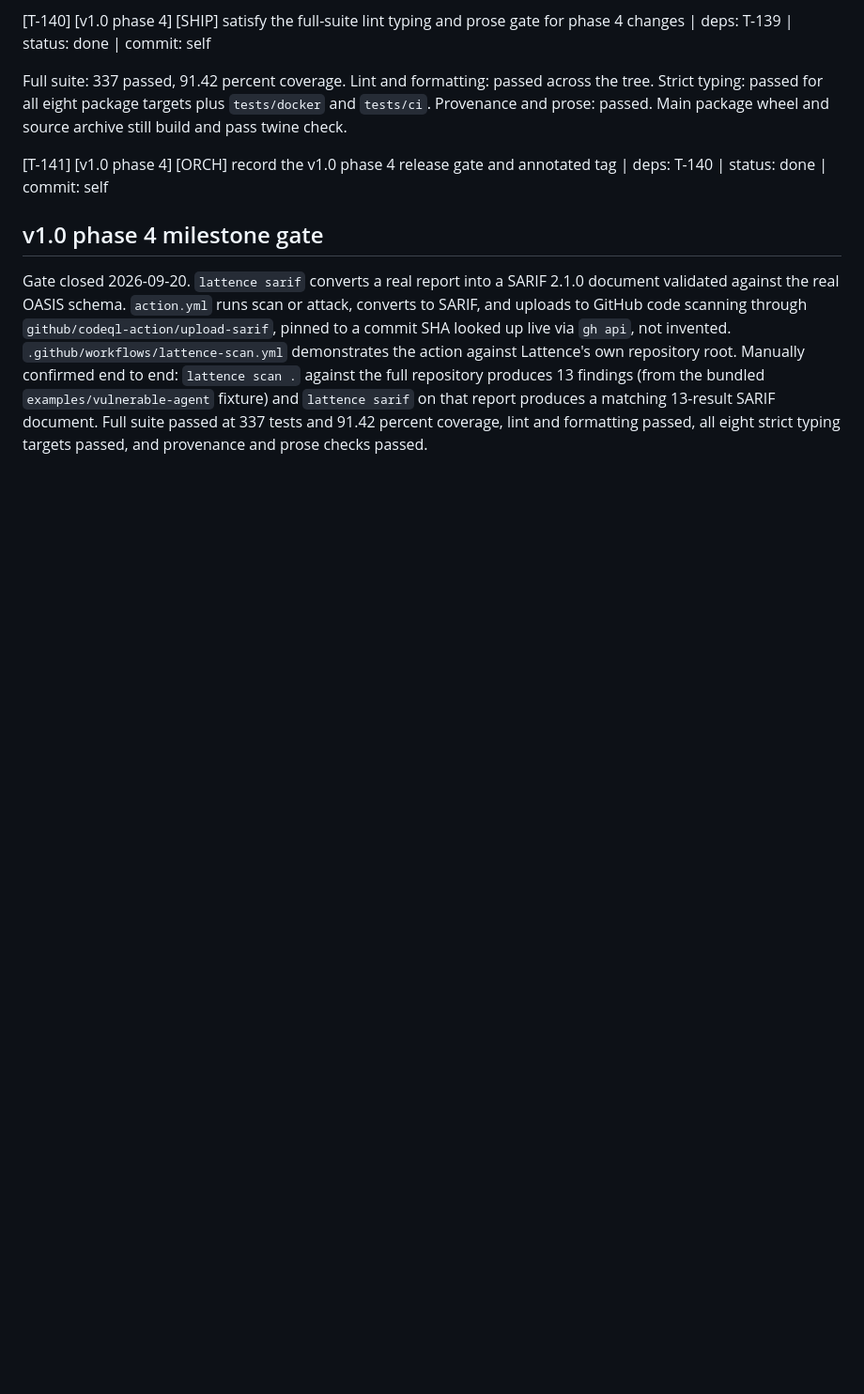
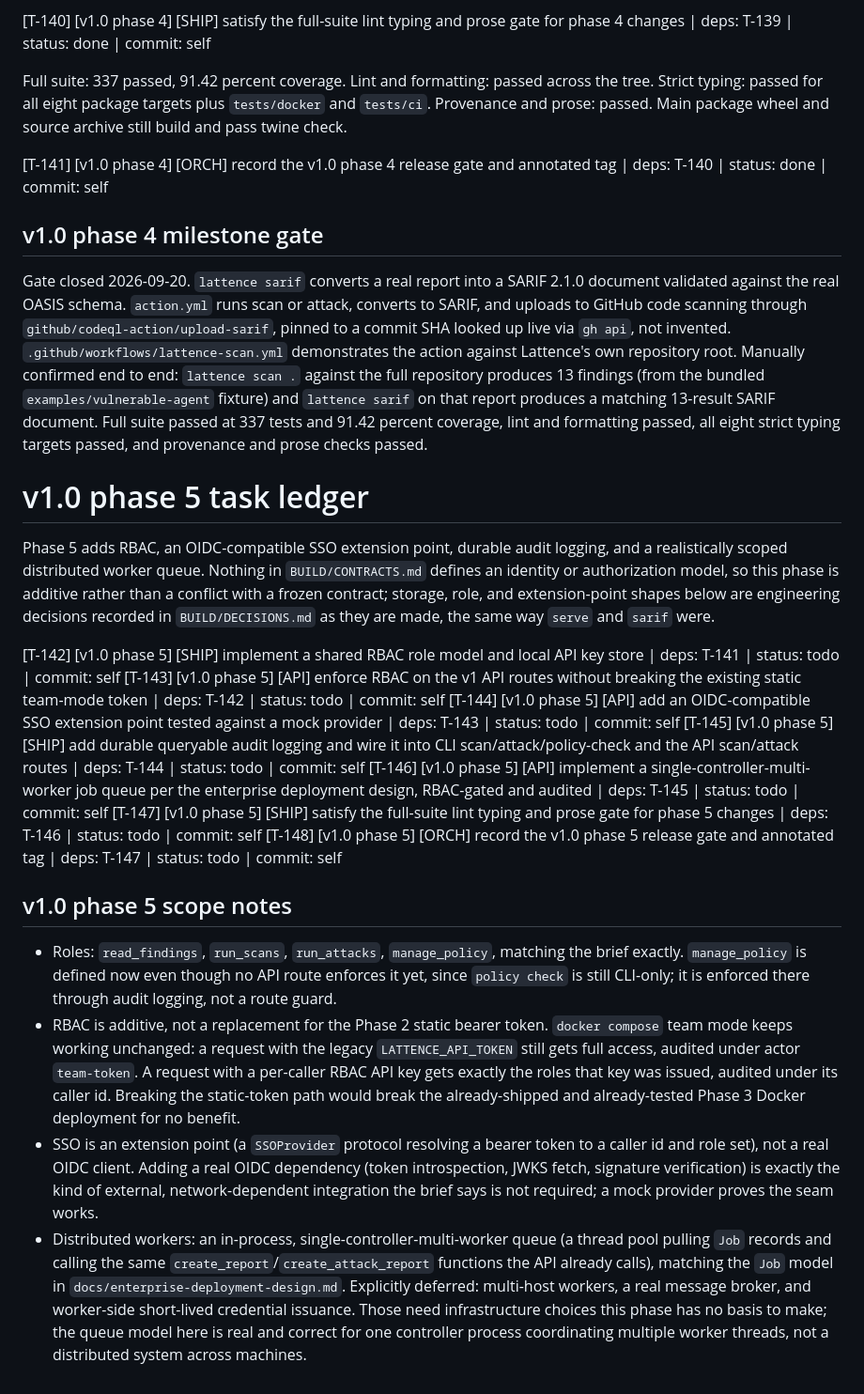
Before and after one commit to Vishnu2707/lattence, a Markdown page: BUILD/TASKS.md, the part around the change. Shown at 94% size. Drawn GitHub-style; blank space fills up the shorter version.

Commit message:
chore(planning): scope v1.0 phase 5 RBAC, SSO, audit, and worker tasks

```diff
--- a/BUILD/TASKS.md
+++ b/BUILD/TASKS.md
@@ -574,3 +574,49 @@ fixture) and `lattence sarif` on that report produces a matching
 13-result SARIF document. Full suite passed at 337 tests and 91.42 percent
 coverage, lint and formatting passed, all eight strict typing targets
 passed, and provenance and prose checks passed.
+
+# v1.0 phase 5 task ledger
+
+Phase 5 adds RBAC, an OIDC-compatible SSO extension point, durable audit
+logging, and a realistically scoped distributed worker queue. Nothing in
+`BUILD/CONTRACTS.md` defines an identity or authorization model, so this
+phase is additive rather than a conflict with a frozen contract; storage,
+role, and extension-point shapes below are engineering decisions recorded
+in `BUILD/DECISIONS.md` as they are made, the same way `serve` and `sarif`
+were.
+
+[T-142] [v1.0 phase 5] [SHIP] implement a shared RBAC role model and local API key store | deps: T-141 | status: todo | commit: self
+[T-143] [v1.0 phase 5] [API] enforce RBAC on the v1 API routes without breaking the existing static team-mode token | deps: T-142 | status: todo | commit: self
+[T-144] [v1.0 phase 5] [API] add an OIDC-compatible SSO extension point tested against a mock provider | deps: T-143 | status: todo | commit: self
+[T-145] [v1.0 phase 5] [SHIP] add durable queryable audit logging and wire it into CLI scan/attack/policy-check and the API scan/attack routes | deps: T-144 | status: todo | commit: self
+[T-146] [v1.0 phase 5] [API] implement a single-controller-multi-worker job queue per the enterprise deployment design, RBAC-gated and audited | deps: T-145 | status: todo | commit: self
+[T-147] [v1.0 phase 5] [SHIP] satisfy the full-suite lint typing and prose gate for phase 5 changes | deps: T-146 | status: todo | commit: self
+[T-148] [v1.0 phase 5] [ORCH] record the v1.0 phase 5 release gate and annotated tag | deps: T-147 | status: todo | commit: self
+
+## v1.0 phase 5 scope notes
+
+- Roles: `read_findings`, `run_scans`, `run_attacks`, `manage_policy`,
+  matching the brief exactly. `manage_policy` is defined now even though
+  no API route enforces it yet, since `policy check` is still CLI-only;
+  it is enforced there through audit logging, not a route guard.
+- RBAC is additive, not a replacement for the Phase 2 static bearer token.
+  `docker compose` team mode keeps working unchanged: a request with the
+  legacy `LATTENCE_API_TOKEN` still gets full access, audited under actor
+  `team-token`. A request with a per-caller RBAC API key gets exactly the
+  roles that key was issued, audited under its caller id. Breaking the
+  static-token path would break the already-shipped and already-tested
+  Phase 3 Docker deployment for no benefit.
+- SSO is an extension point (a `SSOProvider` protocol resolving a bearer
+  token to a caller id and role set), not a real OIDC client. Adding a real
+  OIDC dependency (token introspection, JWKS fetch, signature verification)
+  is exactly the kind of external, network-dependent integration the brief
+  says is not required; a mock provider proves the seam works.
+- Distributed workers: an in-process, single-controller-multi-worker queue
+  (a thread pool pulling `Job` records and calling the same
+  `create_report`/`create_attack_report` functions the API already calls),
+  matching the `Job` model in `docs/enterprise-deployment-design.md`.
+  Explicitly deferred: multi-host workers, a real message broker, and
+  worker-side short-lived credential issuance. Those need infrastructure
+  choices this phase has no basis to make; the queue model here is real and
+  correct for one controller process coordinating multiple worker threads,
+  not a distributed system across machines.
```
